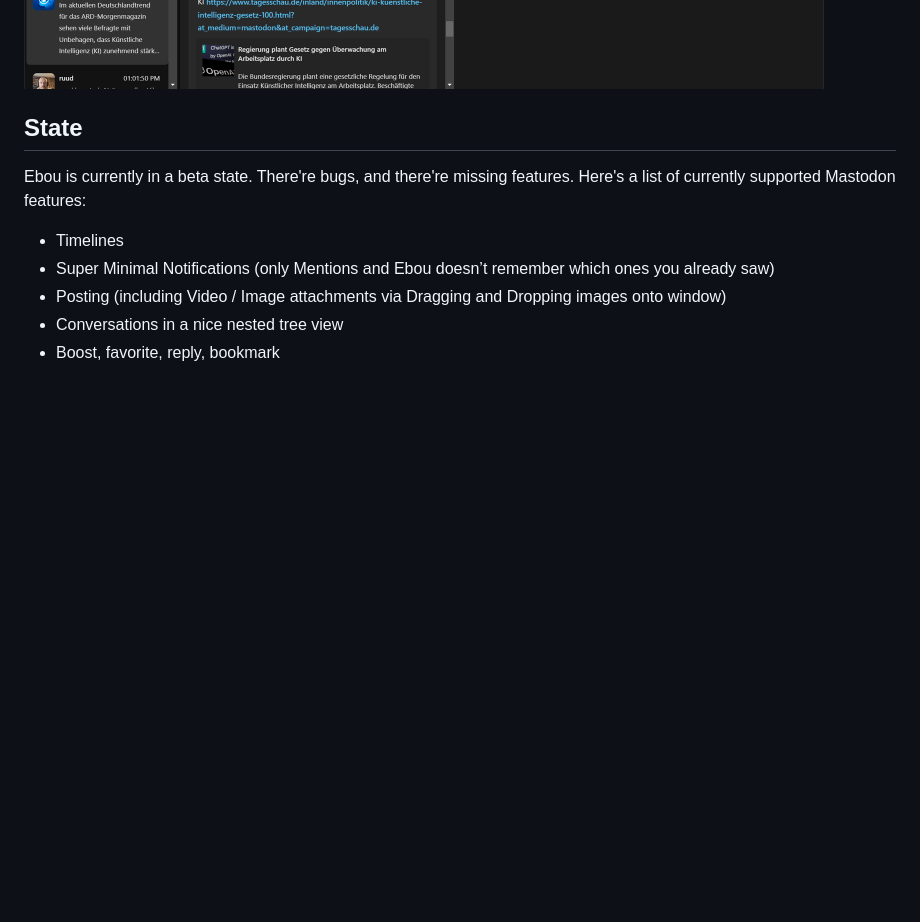
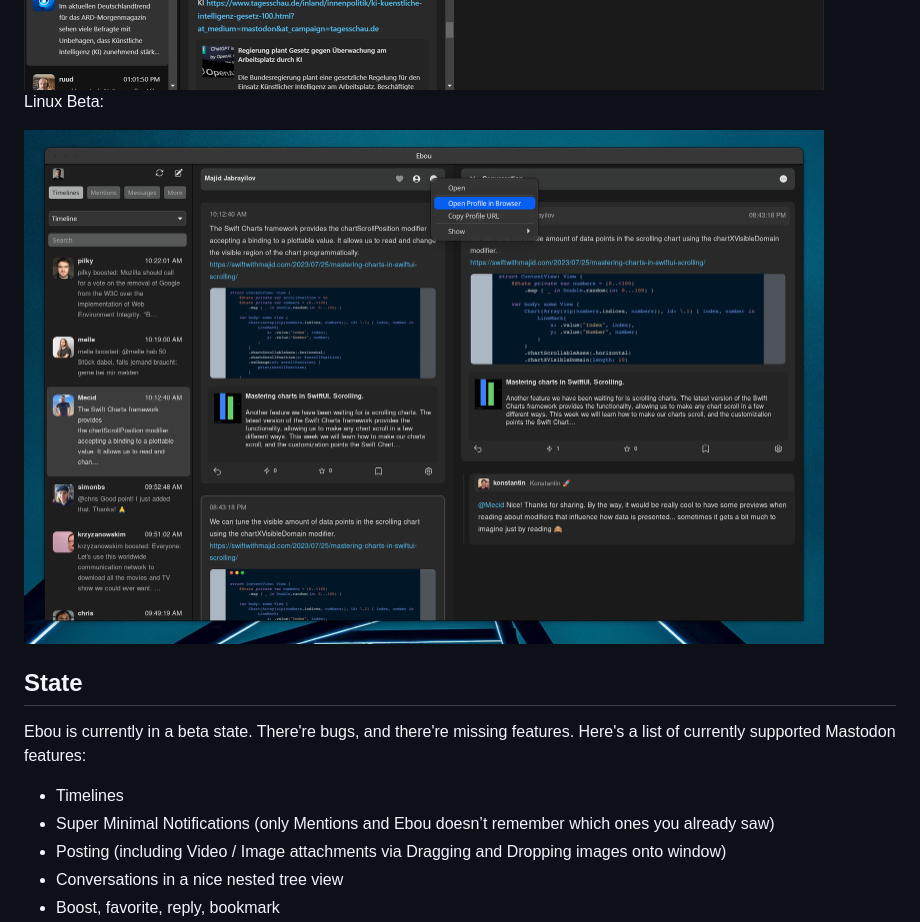
Before and after one commit to terhechte/Ebou, a Markdown page: README.md, the part around the change. Drawn GitHub-style; blank space fills up the shorter version.

```diff
--- a/README.md
+++ b/README.md
@@ -36,6 +36,10 @@ Classic Timeline:
 Windows Beta:
 
 <img src="website/images/windows.png" width="800" />
+
+Linux Beta:
+
+<img src="website/images/linux.jpg" width="800" />
 
 ## State
 
```
